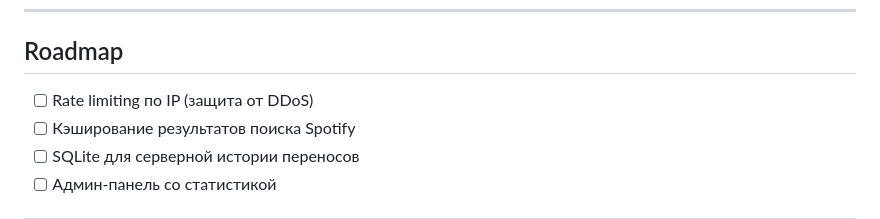
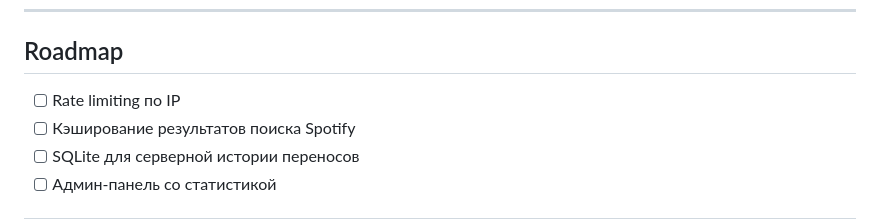
Before and after one commit to S4YN3X/SpotySync, a Markdown page: README.md, the part around the change. Drawn GitHub-style.

```diff
--- a/README.md
+++ b/README.md
@@ -126,7 +126,7 @@ volumes:
 
 ## Roadmap
 
-- [ ] Rate limiting по IP (защита от DDoS)
+- [ ] Rate limiting по IP
 - [ ] Кэширование результатов поиска Spotify
 - [ ] SQLite для серверной истории переносов
 - [ ] Админ-панель со статистикой
```
